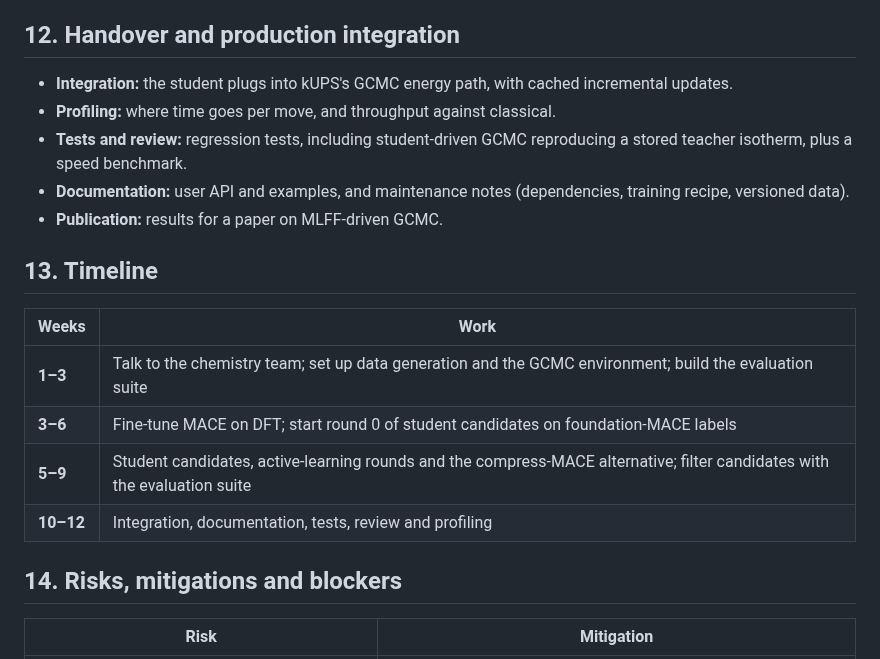
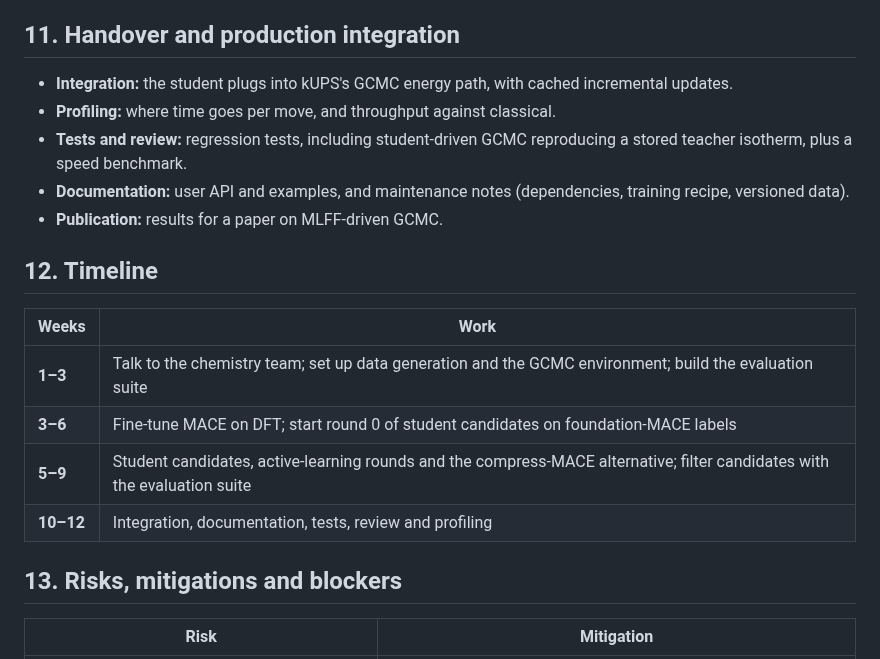
Before and after one commit to mettafore/gdl-papers, a Markdown page: papers/17-kUPS/README.md, the part around one of its changes. GitHub-like rendering.

```diff
--- a/papers/17-kUPS/README.md
+++ b/papers/17-kUPS/README.md
@@ -111,14 +102,14 @@ The student trains on guest–host configurations (guests placed in the MOF pore
 - **Failure plot:** student candidates' error against distance from the training data, or against loading.
 - **Parity plot:** student vs teacher energy, as a supporting check.
 
-## 12. Handover and production integration
+## 11. Handover and production integration
 - **Integration:** the student plugs into kUPS's GCMC energy path, with cached incremental updates.
 - **Profiling:** where time goes per move, and throughput against classical.
 - **Tests and review:** regression tests, including student-driven GCMC reproducing a stored teacher isotherm, plus a speed benchmark.
 - **Documentation:** user API and examples, and maintenance notes (dependencies, training recipe, versioned data).
 - **Publication:** results for a paper on MLFF-driven GCMC.
 
-## 13. Timeline
+## 12. Timeline
 | Weeks | Work |
 |---|---|
 | **1–3** | Talk to the chemistry team; set up data generation and the GCMC environment; build the evaluation suite |
@@ -126,7 +117,7 @@ The student trains on guest–host configurations (guests placed in the MOF pore
 | **5–9** | Student candidates, active-learning rounds and the compress-MACE alternative; filter candidates with the evaluation suite |
 | **10–12** | Integration, documentation, tests, review and profiling |
 
-## 14. Risks, mitigations and blockers
+## 13. Risks, mitigations and blockers
 | Risk | Mitigation |
 |---|---|
 | **Wrong teacher:** MACE isn't fine-tuned well on DFT, so the student inherits its errors | Measure the teacher against held-out DFT before distilling; fall back to the foundation model with its error measured |
```
Also changed, not shown: other parts of papers/17-kUPS/README.md (+25 -34 lines).
